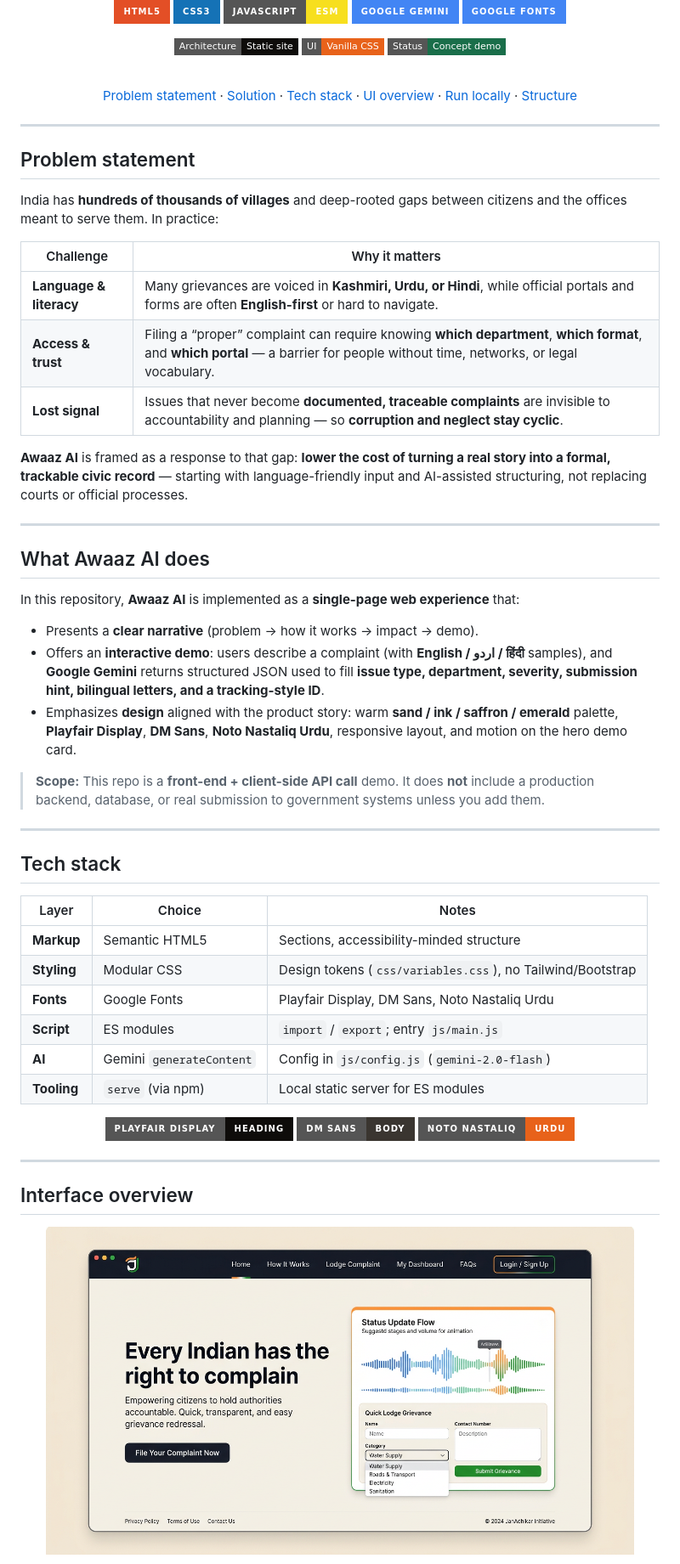
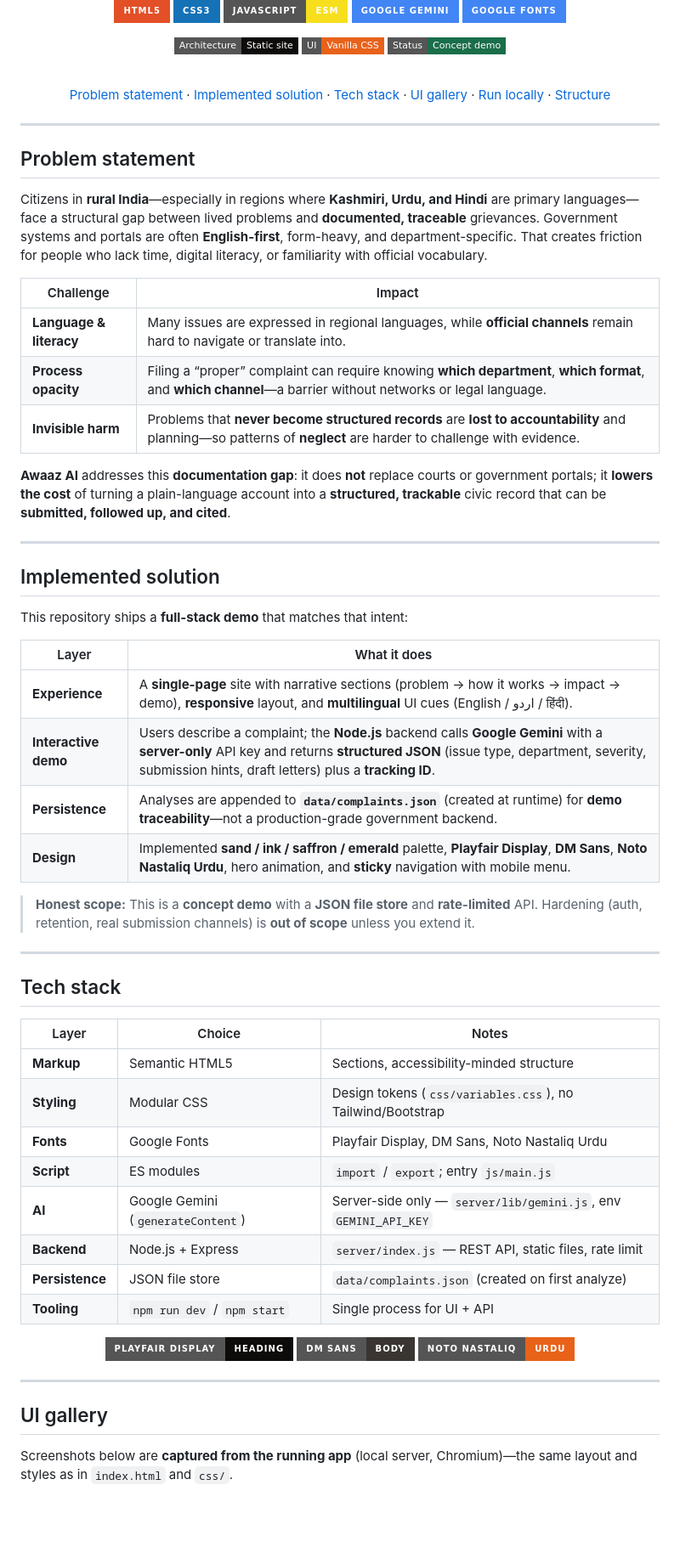
Before and after one commit to MohammadUsman00/AWAAZ-AI, a Markdown page: README.md, the part around one of its changes. Shown at 85% size. GitHub-like rendering; badges without logos; blank space fills up the shorter version.

```diff
--- a/README.md
+++ b/README.md
@@ -20,7 +20,7 @@
 
 <br />
 
-[Problem statement](#-problem-statement) · [Solution](#-what-awaaz-ai-does) · [Tech stack](#-tech-stack) · [UI overview](#-interface-overview) · [Run locally](#-run-locally) · [Structure](#-project-structure)
+[Problem statement](#problem-statement) · [Implemented solution](#implemented-solution) · [Tech stack](#tech-stack) · [UI gallery](#ui-gallery) · [Run locally](#run-locally) · [Structure](#project-structure)
 
 </div>
 
@@ -28,27 +28,30 @@
 
 ## Problem statement
 
-India has **hundreds of thousands of villages** and deep-rooted gaps between citizens and the offices meant to serve them. In practice:
+Citizens in **rural India**—especially in regions where **Kashmiri, Urdu, and Hindi** are primary languages—face a structural gap between lived problems and **documented, traceable** grievances. Government systems and portals are often **English-first**, form-heavy, and department-specific. That creates friction for people who lack time, digital literacy, or familiarity with official vocabulary.
 
-| Challenge | Why it matters |
-|-----------|----------------|
-| **Language & literacy** | Many grievances are voiced in **Kashmiri, Urdu, or Hindi**, while official portals and forms are often **English-first** or hard to navigate. |
-| **Access & trust** | Filing a “proper” complaint can require knowing **which department**, **which format**, and **which portal** — a barrier for people without time, networks, or legal vocabulary. |
-| **Lost signal** | Issues that never become **documented, traceable complaints** are invisible to accountability and planning — so **corruption and neglect stay cyclic**. |
+| Challenge | Impact |
+|-----------|--------|
+| **Language & literacy** | Many issues are expressed in regional languages, while **official channels** remain hard to navigate or translate into. |
+| **Process opacity** | Filing a “proper” complaint can require knowing **which department**, **which format**, and **which channel**—a barrier without networks or legal language. |
+| **Invisible harm** | Problems that **never become structured records** are **lost to accountability** and planning—so patterns of **neglect** are harder to challenge with evidence. |
 
-**Awaaz AI** is framed as a response to that gap: **lower the cost of turning a real story into a formal, trackable civic record** — starting with language-friendly input and AI-assisted structuring, not replacing courts or official processes.
+**Awaaz AI** addresses this **documentation gap**: it does **not** replace courts or government portals; it **lowers the cost** of turning a plain-language account into a **structured, trackable** civic record that can be **submitted, followed up, and cited**.
 
 ---
 
-## What Awaaz AI does
+## Implemented solution
 
-In this repository, **Awaaz AI** is implemented as a **single-page web experience** that:
+This repository ships a **full-stack demo** that matches that intent:
 
-- Presents a **clear narrative** (problem → how it works → impact → demo).
-- Offers an **interactive demo**: users describe a complaint (with **English / اردو / हिंदी** samples), and **Google Gemini** returns structured JSON used to fill **issue type, department, severity, submission hint, bilingual letters, and a tracking-style ID**.
-- Emphasizes **design** aligned with the product story: warm **sand / ink / saffron / emerald** palette, **Playfair Display**, **DM Sans**, **Noto Nastaliq Urdu**, responsive layout, and motion on the hero demo card.
+| Layer | What it does |
+|--------|----------------|
+| **Experience** | A **single-page** site with narrative sections (problem → how it works → impact → demo), **responsive** layout, and **multilingual** UI cues (English / اردو / हिंदी). |
+| **Interactive demo** | Users describe a complaint; the **Node.js** backend calls **Google Gemini** with a **server-only** API key and returns **structured JSON** (issue type, department, severity, submission hints, draft letters) plus a **tracking ID**. |
+| **Persistence** | Analyses are appended to **`data/complaints.json`** (created at runtime) for **demo traceability**—not a production-grade government backend. |
+| **Design** | Implemented **sand / ink / saffron / emerald** palette, **Playfair Display**, **DM Sans**, **Noto Nastaliq Urdu**, hero animation, and **sticky** navigation with mobile menu. |
 
-> **Scope:** This repo is a **front-end + client-side API call** demo. It does **not** include a production backend, database, or real submission to government systems unless you add them.
+> **Honest scope:** This is a **concept demo** with a **JSON file store** and **rate-limited** API. Hardening (auth, retention, real submission channels) is **out of scope** unless you extend it.
 
 ---
 
@@ -60,8 +63,10 @@ In this repository, **Awaaz AI** is implemented as a **single-page web experienc
 | **Styling** | Modular CSS | Design tokens (`css/variables.css`), no Tailwind/Bootstrap |
 | **Fonts** | Google Fonts | Playfair Display, DM Sans, Noto Nastaliq Urdu |
 | **Script** | ES modules | `import` / `export`; entry `js/main.js` |
-| **AI** | Gemini `generateContent` | Config in `js/config.js` (`gemini-2.0-flash`) |
-| **Tooling** | `serve` (via npm) | Local static server for ES modules |
+| **AI** | Google Gemini (`generateContent`) | Server-side only — `server/lib/gemini.js`, env `GEMINI_API_KEY` |
+| **Backend** | Node.js + Express | `server/index.js` — REST API, static files, rate limit |
+| **Persistence** | JSON file store | `data/complaints.json` (created on first analyze) |
+| **Tooling** | `npm run dev` / `npm start` | Single process for UI + API |
 
 <p align="center">
   <img src="https://img.shields.io/badge/Playfair%20Display-heading-0e0c0a?style=for-the-badge" alt="Playfair Display" />
@@ -71,9 +76,7 @@ In this repository, **Awaaz AI** is implemented as a **single-page web experienc
 
 ---
 
-## Interface overview
+## UI gallery
 
-<p align="center">
-  <img src="assets/ui-preview-mockup.png" alt="Awaaz AI interface mockup — hero, demo card, and complaint panel" width="92%" />
-</p>
+Screenshots below are **captured from the running app** (local server, Chromium)—the same layout and styles as in `index.html` and `css/`.
 
```
Also changed, not shown: other parts of README.md (+65 -49 lines), assets/ui-how-it-works.png (added), assets/ui-interactive-demo.png (added), assets/ui-landing.png (added), 9 other files.
